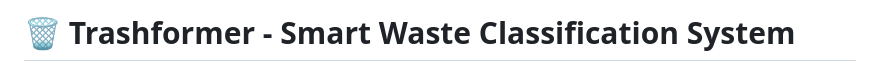
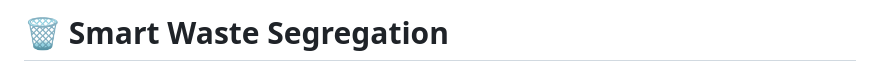
Before and after one commit to kousthubha27/Smart-Waste-Segregation, a Markdown page: Smart Waste Segregation-main/README.md, the part around the change. GitHub-like rendering.

```diff
--- a/Smart Waste Segregation-main/README.md
+++ b/Smart Waste Segregation-main/README.md
@@ -1,4 +1,4 @@
-# 🗑️ Trashformer - Smart Waste Classification System
+# 🗑️ Smart Waste Segregation
 
 <div align="center">
 
```
